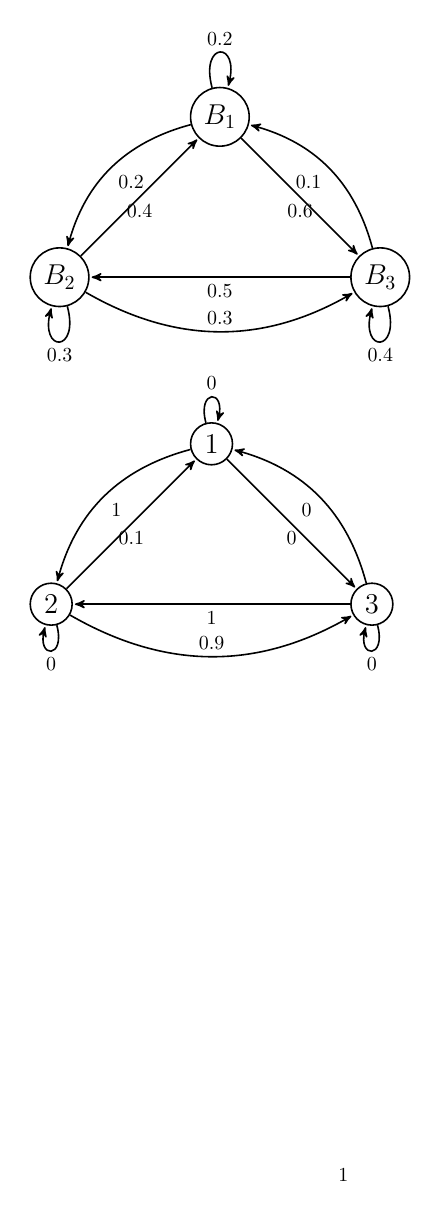
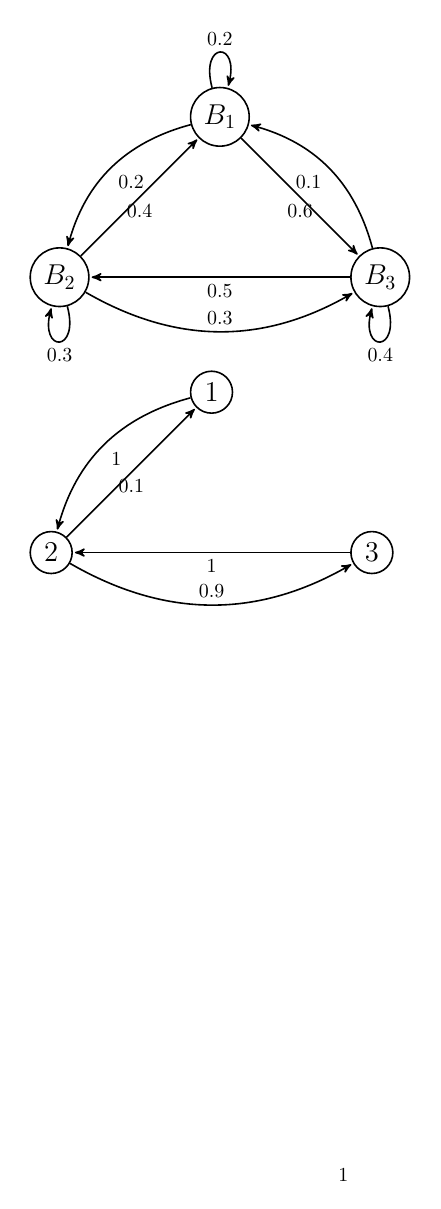
Before and after one commit to kmutya/kmutya.github.io, a LaTeX document (images/Latex images/allthingsmarkov/Images.tex): the whole page. Compiled offline with pdfLaTeX.

Commit message:
markov_post

```diff
--- a/images/Latex images/allthingsmarkov/Images.tex
+++ b/images/Latex images/allthingsmarkov/Images.tex
@@ -33,15 +33,14 @@
   \node[main node] (3) [below right of=1] {$3$};
 
   \path
-    (1) edge [loop above] node {0} (1)
+    (1)
         edge [bend right] node {1} (2)
-        edge node [below]{0}(3)
+
     (2) edge node [below]{0.1} (1)
-        edge [loop below] node {0} (2)
+
         edge [bend right] node {0.9} (3)
-    (3) edge [bend right] node {0} (1)
-        edge node[below] {1} (2)
-        edge [loop below] node {0} (3);
+    (3)
+        edge node[below] {1} (2);
 \end{tikzpicture}
 
 
```
Also changed, not shown: images/Latex images/allthingsmarkov/Images.pdf, images/allthingsmarkov/2.jpg, 3 other files.
